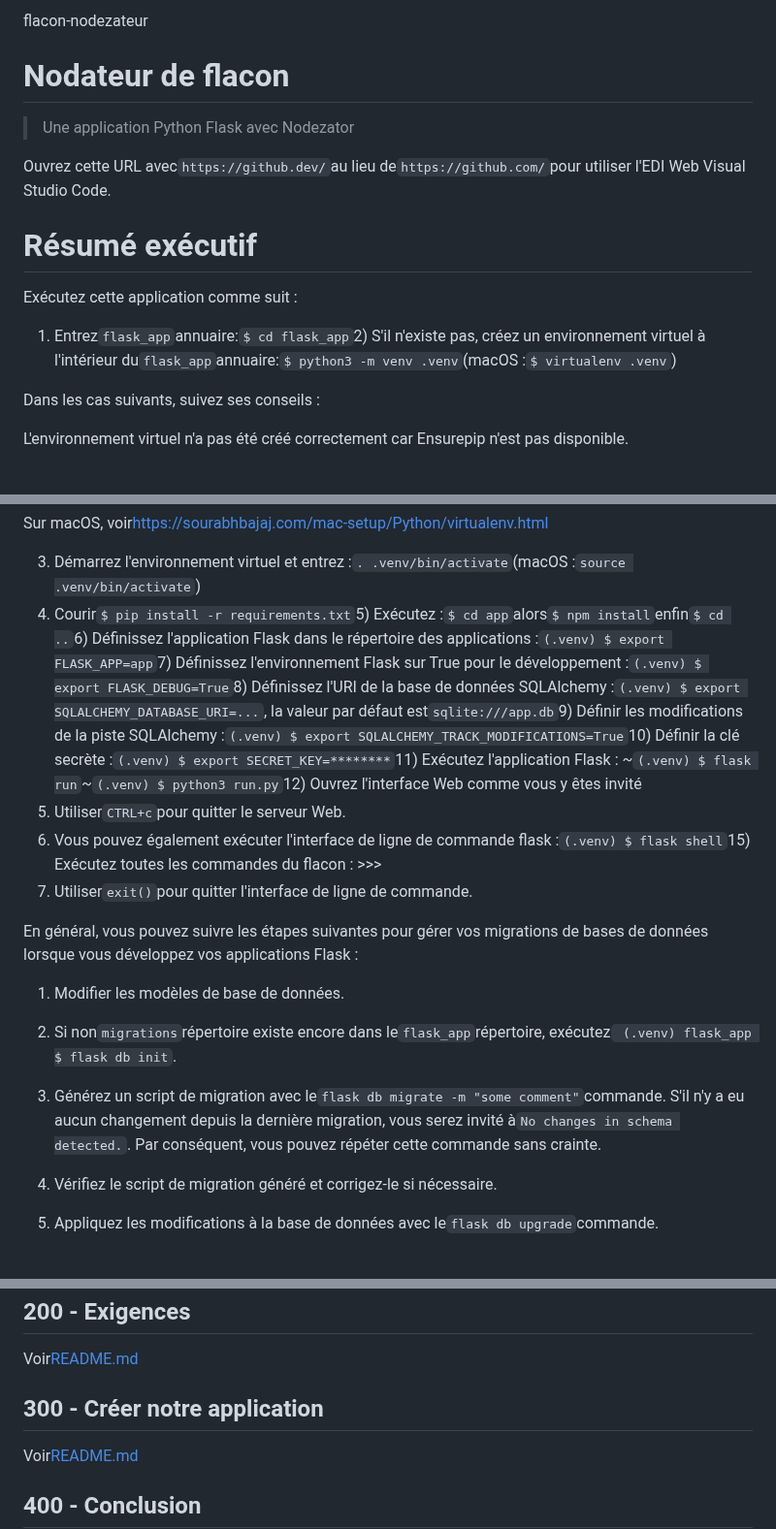
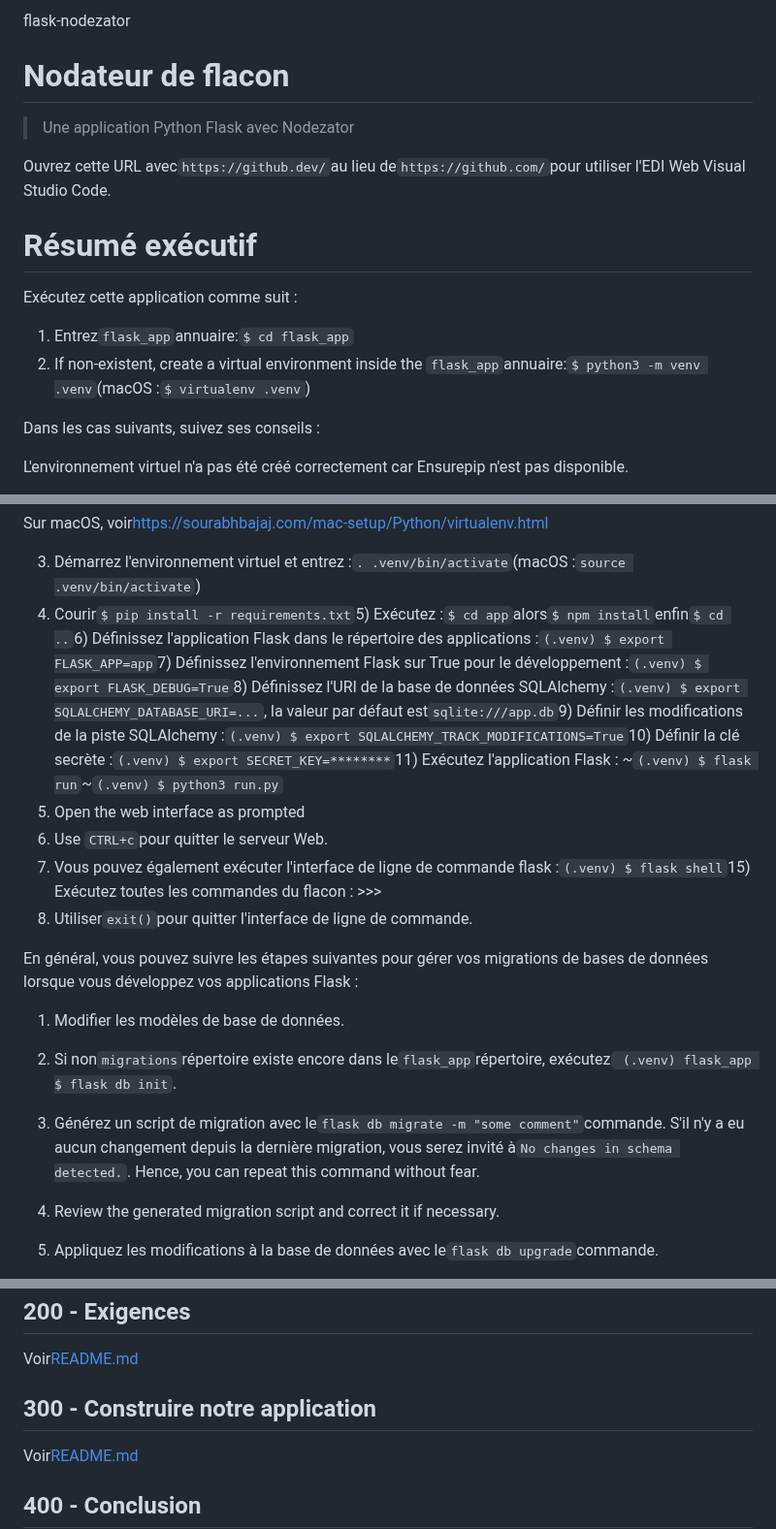
Before and after one commit to vanHeemstraSystems/flask-nodezator, a Markdown page: README.fr.md, 3 parts joined by grey strips. Shown at 97% size. Rendered like a GitHub page.

Commit message:
docs: Added README."fr".md translation via https://github.com/dephraiim/translate-readme

```diff
--- a/README.fr.md
+++ b/README.fr.md
@@ -1,4 +1,4 @@
-flacon-nodezateur
+flask-nodezator
 
 # Nodateur de flacon
 
@@ -10,7 +10,8 @@ Ouvrez cette URL avec`https://github.dev/`au lieu de`https://github.com/`pour ut
 
 Exécutez cette application comme suit :
 
-1) Entrez`flask_app`annuaire:`$ cd flask_app`2) S'il n'existe pas, créez un environnement virtuel à l'intérieur du`flask_app`annuaire:`$ python3 -m venv .venv`(macOS :`$ virtualenv .venv`)
+1) Entrez`flask_app`annuaire:`$ cd flask_app`
+2) If non-existent, create a virtual environment inside the `flask_app`annuaire:`$ python3 -m venv .venv`(macOS :`$ virtualenv .venv`)
 
 Dans les cas suivants, suivez ses conseils :
 
@@ -29,8 +30,9 @@ package, recréez votre environnement virtuel.
 Sur macOS, voir<https://sourabhbajaj.com/mac-setup/Python/virtualenv.html>
 
 3) Démarrez l'environnement virtuel et entrez :`. .venv/bin/activate`(macOS :`source .venv/bin/activate`)
-4) Courir`$ pip install -r requirements.txt`5) Exécutez :`$ cd app`alors`$ npm install`enfin`$ cd ..`6) Définissez l'application Flask dans le répertoire des applications :`(.venv) $ export FLASK_APP=app`7) Définissez l'environnement Flask sur True pour le développement :`(.venv) $ export FLASK_DEBUG=True`8) Définissez l'URI de la base de données SQLAlchemy :`(.venv) $ export SQLALCHEMY_DATABASE_URI=...`, la valeur par défaut est`sqlite:///app.db`9) Définir les modifications de la piste SQLAlchemy :`(.venv) $ export SQLALCHEMY_TRACK_MODIFICATIONS=True`10) Définir la clé secrète :`(.venv) $ export SECRET_KEY=********`11) Exécutez l'application Flask : ~`(.venv) $ flask run`~`(.venv) $ python3 run.py`12) Ouvrez l'interface Web comme vous y êtes invité
-13) Utiliser`CTRL+c`pour quitter le serveur Web.
+4) Courir`$ pip install -r requirements.txt`5) Exécutez :`$ cd app`alors`$ npm install`enfin`$ cd ..`6) Définissez l'application Flask dans le répertoire des applications :`(.venv) $ export FLASK_APP=app`7) Définissez l'environnement Flask sur True pour le développement :`(.venv) $ export FLASK_DEBUG=True`8) Définissez l'URI de la base de données SQLAlchemy :`(.venv) $ export SQLALCHEMY_DATABASE_URI=...`, la valeur par défaut est`sqlite:///app.db`9) Définir les modifications de la piste SQLAlchemy :`(.venv) $ export SQLALCHEMY_TRACK_MODIFICATIONS=True`10) Définir la clé secrète :`(.venv) $ export SECRET_KEY=********`11) Exécutez l'application Flask : ~`(.venv) $ flask run`~`(.venv) $ python3 run.py`
+12) Open the web interface as prompted
+13) Use `CTRL+c`pour quitter le serveur Web.
 14) Vous pouvez également exécuter l'interface de ligne de commande flask :`(.venv) $ flask shell`15) Exécutez toutes les commandes du flacon : >>>
 16) Utiliser`exit()`pour quitter l'interface de ligne de commande.
 
@@ -40,9 +42,9 @@ En général, vous pouvez suivre les étapes suivantes pour gérer vos migration
 
 2) Si non`migrations`répertoire existe encore dans le`flask_app`répertoire, exécutez` (.venv) flask_app $ flask db init`.
 
-3) Générez un script de migration avec le`flask db migrate -m "some comment"`commande. S'il n'y a eu aucun changement depuis la dernière migration, vous serez invité à`No changes in schema detected.`. Par conséquent, vous pouvez répéter cette commande sans crainte.
+3) Générez un script de migration avec le`flask db migrate -m "some comment"`commande. S'il n'y a eu aucun changement depuis la dernière migration, vous serez invité à`No changes in schema detected.`. Hence, you can repeat this command without fear.
 
-4) Vérifiez le script de migration généré et corrigez-le si nécessaire.
+4) Review the generated migration script and correct it if necessary.
 
 5) Appliquez les modifications à la base de données avec le`flask db upgrade`commande.
 
@@ -56,7 +58,7 @@ Voir[README.md](./100/README.md)
 
 Voir[README.md](./200/README.md)
 
-## 300 - Créer notre application
+## 300 - Construire notre application
 
 Voir[README.md](./300/README.md)
 
```
